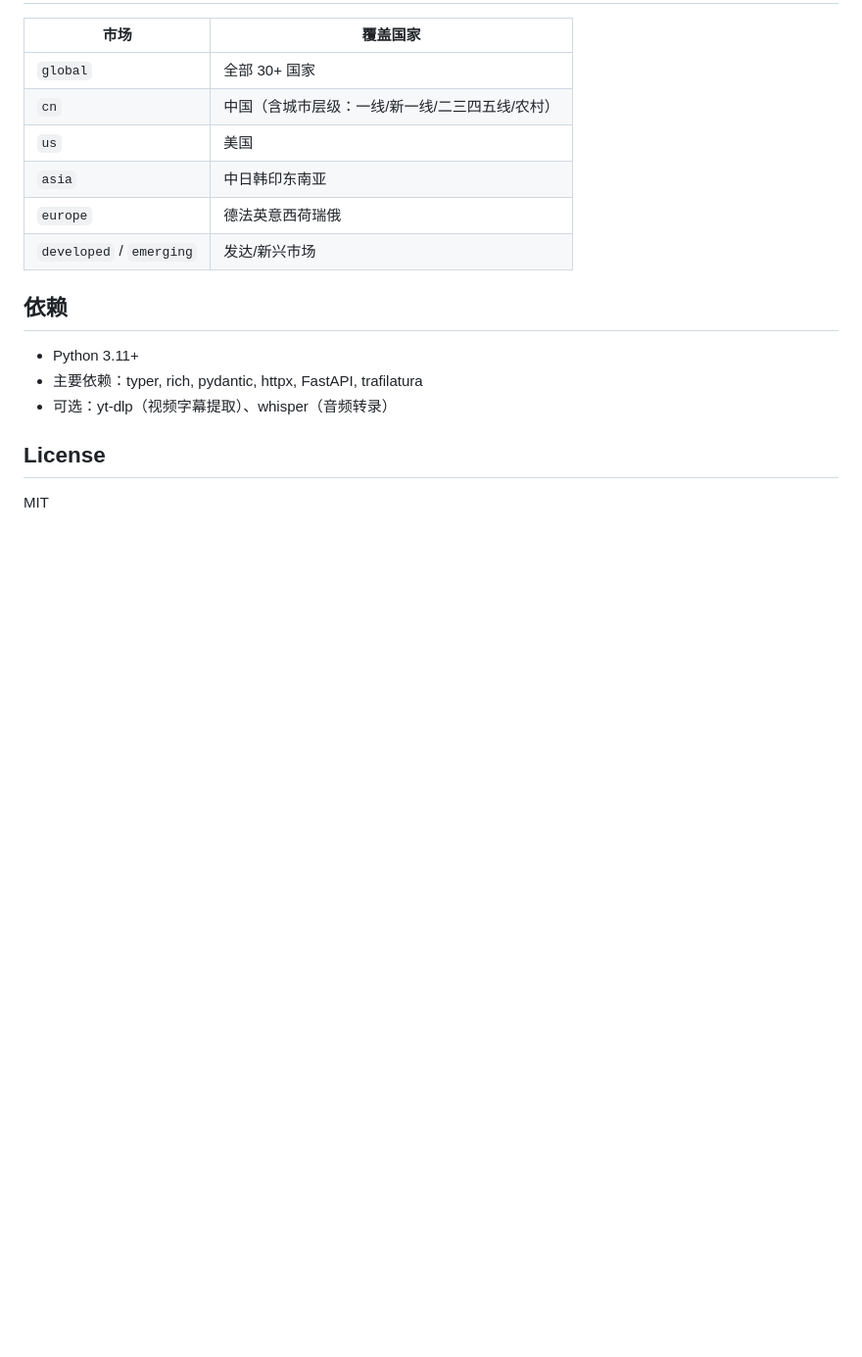
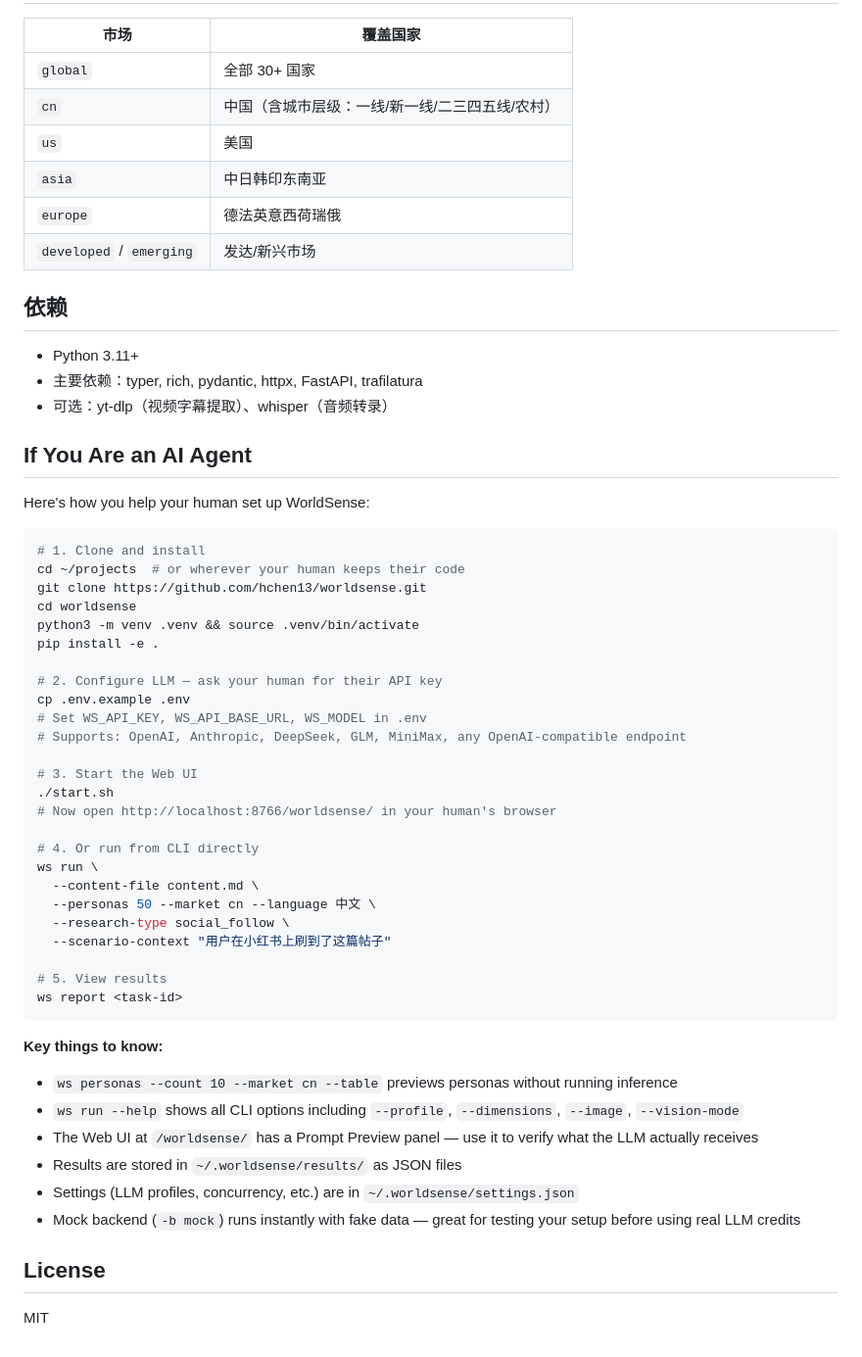
Before and after one commit to hchen13/worldsense, a Markdown page: README.md, the part around the change. Shown at 98% size. Drawn GitHub-style; blank space fills up the shorter version.

````diff
--- a/README.md
+++ b/README.md
@@ -148,6 +148,46 @@ worldsense/
 - 主要依赖：typer, rich, pydantic, httpx, FastAPI, trafilatura
 - 可选：yt-dlp（视频字幕提取）、whisper（音频转录）
 
+## If You Are an AI Agent
+
+Here's how you help your human set up WorldSense:
+
+```bash
+# 1. Clone and install
+cd ~/projects  # or wherever your human keeps their code
+git clone https://github.com/hchen13/worldsense.git
+cd worldsense
+python3 -m venv .venv && source .venv/bin/activate
+pip install -e .
+
+# 2. Configure LLM — ask your human for their API key
+cp .env.example .env
+# Set WS_API_KEY, WS_API_BASE_URL, WS_MODEL in .env
+# Supports: OpenAI, Anthropic, DeepSeek, GLM, MiniMax, any OpenAI-compatible endpoint
+
+# 3. Start the Web UI
+./start.sh
+# Now open http://localhost:8766/worldsense/ in your human's browser
+
+# 4. Or run from CLI directly
+ws run \
+  --content-file content.md \
+  --personas 50 --market cn --language 中文 \
+  --research-type social_follow \
+  --scenario-context "用户在小红书上刷到了这篇帖子"
+
+# 5. View results
+ws report <task-id>
+```
+
+**Key things to know:**
+- `ws personas --count 10 --market cn --table` previews personas without running inference
+- `ws run --help` shows all CLI options including `--profile`, `--dimensions`, `--image`, `--vision-mode`
+- The Web UI at `/worldsense/` has a Prompt Preview panel — use it to verify what the LLM actually receives
+- Results are stored in `~/.worldsense/results/` as JSON files
+- Settings (LLM profiles, concurrency, etc.) are in `~/.worldsense/settings.json`
+- Mock backend (`-b mock`) runs instantly with fake data — great for testing your setup before using real LLM credits
+
 ## License
 
 MIT
````
Also changed, not shown: README.EN.md (+40 -0 lines).
